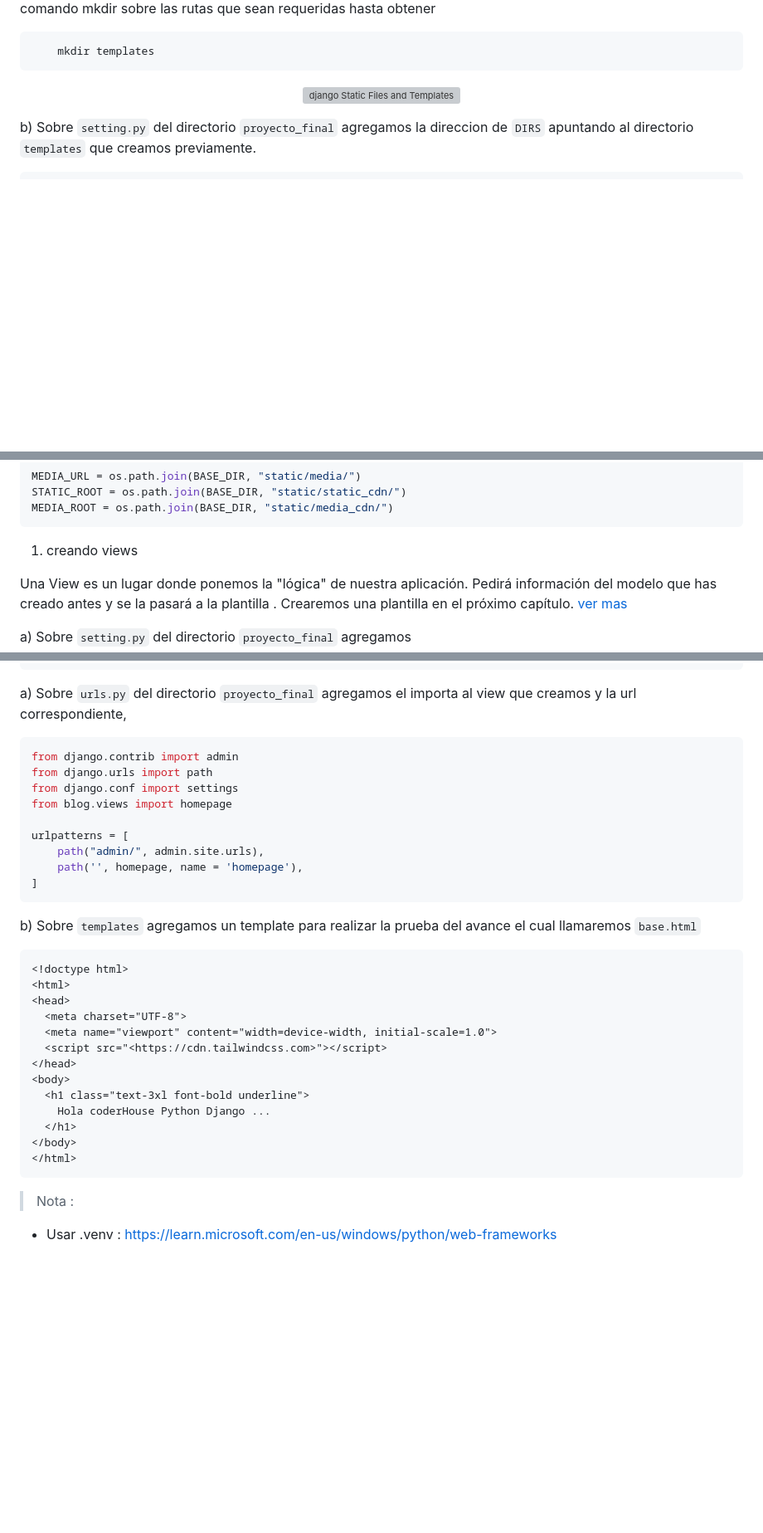
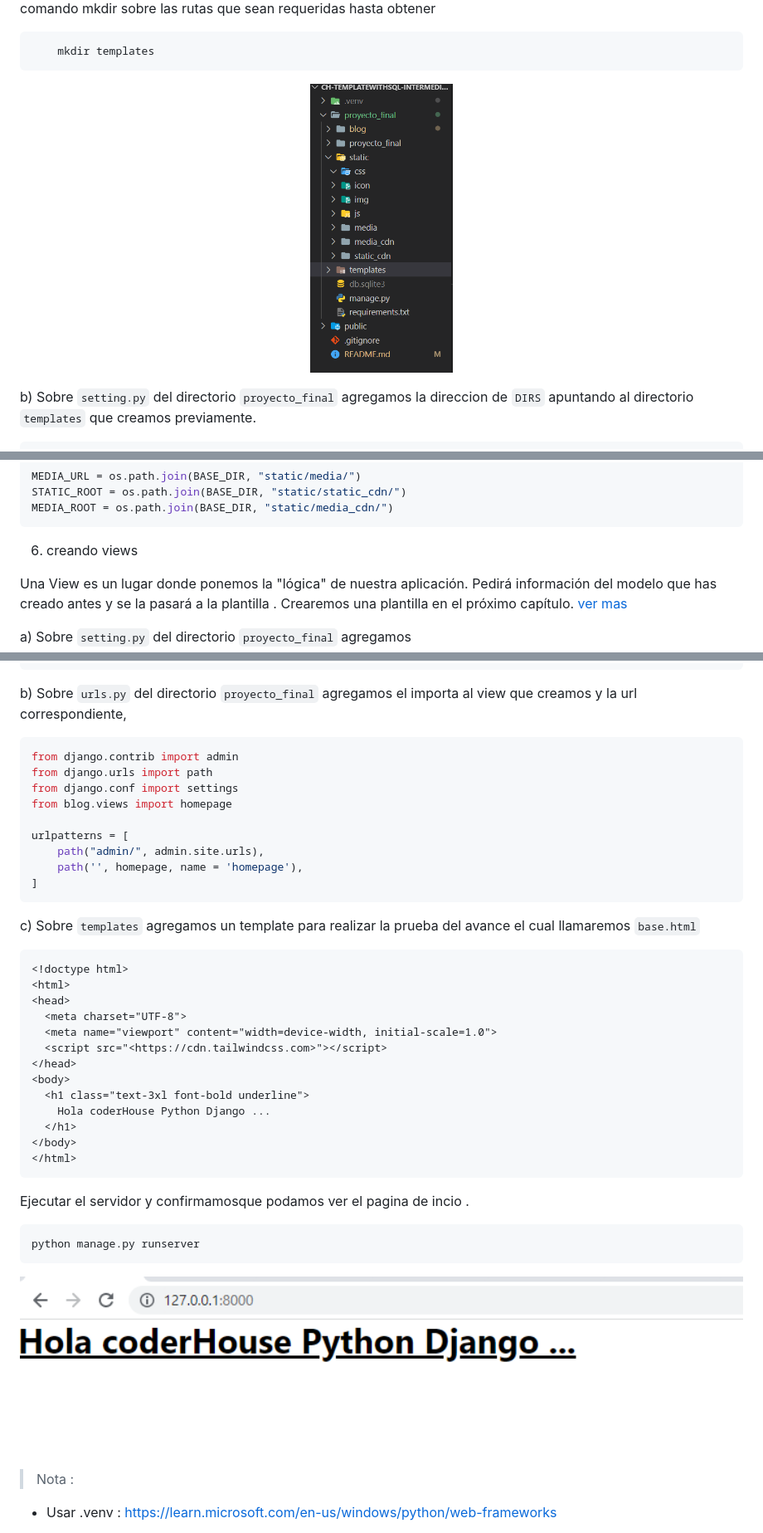
Before and after one commit to JesusRamirezGamarra/Django_TemplateWithSQL_intermediate, a Markdown page: README.md, 3 parts joined by grey strips. Shown: that part at 83% size. Rendered like a GitHub page; pictures changed too: public/BaseHtml.png (added); blank space fills up the shorter version; grey boxes are pictures that could not be loaded.

Commit message:
base.html template para heredar

````diff
--- a/README.md
+++ b/README.md
@@ -272,7 +272,7 @@ Tras ingresar las credenciales podemos ingresar al modulo de administracion de d
     mkdir templates
 ```
 <p align="center">
-    <img src="./public/.django_staticfiles_templates.png" alt="django Static Files and Templates" height="350">
+    <img src="./public/django_staticfiles_templates.png" alt="django Static Files and Templates" height="350">
 </p>
 
    b) Sobre `setting.py` del directorio `proyecto_final` agregamos la direccion de `DIRS` apuntando al directorio `templates` que creamos previamente.
@@ -309,7 +309,7 @@ MEDIA_ROOT = os.path.join(BASE_DIR, "static/media_cdn/")
 
 <!-- </details>
 <details><summary> -->
-1) creando views
+6) creando views
 
 Una View es un lugar donde ponemos la "lógica" de nuestra aplicación. Pedirá información del modelo que has creado antes y se la pasará a la plantilla . Crearemos una plantilla en el próximo capítulo.
 [ver mas](https://developer.mozilla.org/es/docs/Learn/Server-side/Django/Generic_views)
@@ -330,7 +330,7 @@ def homepage(request):
     }
     return render(request, 'homepage.html', context)
 ```
-a) Sobre `urls.py` del directorio `proyecto_final` agregamos el importa al view que creamos y la url correspondiente,
+   b) Sobre `urls.py` del directorio `proyecto_final` agregamos el importa al view que creamos y la url correspondiente,
 ```python
 from django.contrib import admin
 from django.urls import path
@@ -343,7 +343,7 @@ urlpatterns = [
 ]
 ```
 
-b) Sobre `templates`  agregamos un template para realizar la prueba del avance el cual llamaremos `base.html`
+   c) Sobre `templates`  agregamos un template para realizar la prueba del avance el cual llamaremos `base.html`
 
 
 ```html
@@ -361,6 +361,15 @@ b) Sobre `templates`  agregamos un template para realizar la prueba del avance e
 </body>
 </html>
 ```
+Ejecutar el servidor y confirmamosque podamos ver el pagina de incio .
+```bash
+python manage.py runserver
+```
+
+<p align="center">
+    <img src="./public/BaseHtml.png" alt="django Static Files and Templates" height="350">
+</p>
+
 
 > Nota :
 
````
Also changed, not shown: 1 other file.
